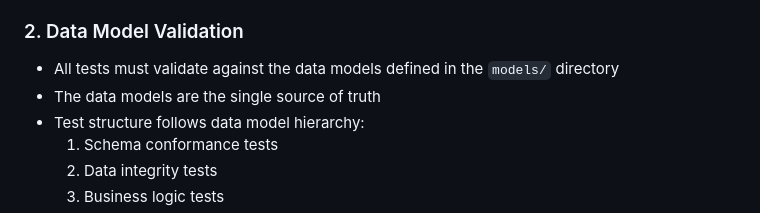
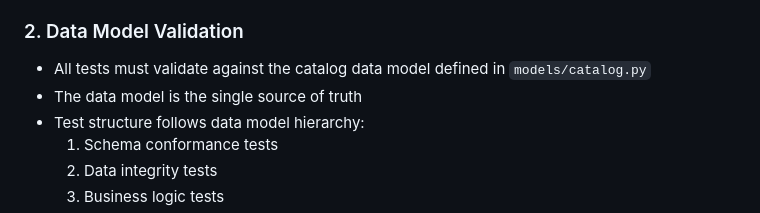
Before and after one commit to edkempe/Marian, a Markdown page: docs/testing-guide.md, the part around the change. GitHub-like rendering.

Commit message:
docs: clarify catalog model reference
- Updated librarian.md and testing-guide.md to reference only catalog.py
- Removed incorrect reference to asset_catalog.py
- Clarified that catalog.py is the source of truth for document and code catalog

```diff
--- a/docs/testing-guide.md
+++ b/docs/testing-guide.md
@@ -8,8 +8,8 @@ This document outlines the testing strategy and guidelines for the Marian projec
 Our testing approach prioritizes reliability and maintainability over theoretical purity. While unit tests with mocks are valuable in some contexts, they can be problematic when testing complex API integrations.
 
 ### 2. Data Model Validation
-- All tests must validate against the data models defined in the `models/` directory
-- The data models are the single source of truth
+- All tests must validate against the catalog data model defined in `models/catalog.py`
+- The data model is the single source of truth
 - Test structure follows data model hierarchy:
   1. Schema conformance tests
   2. Data integrity tests
```
Also changed, not shown: docs/librarian.md (+1 -1 lines).
